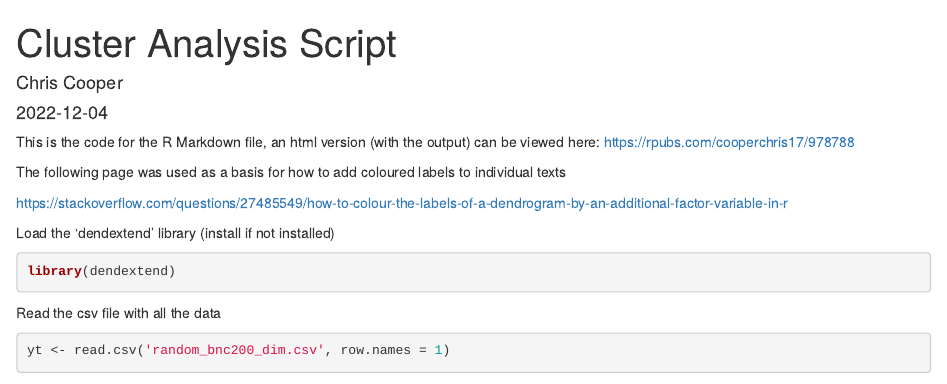
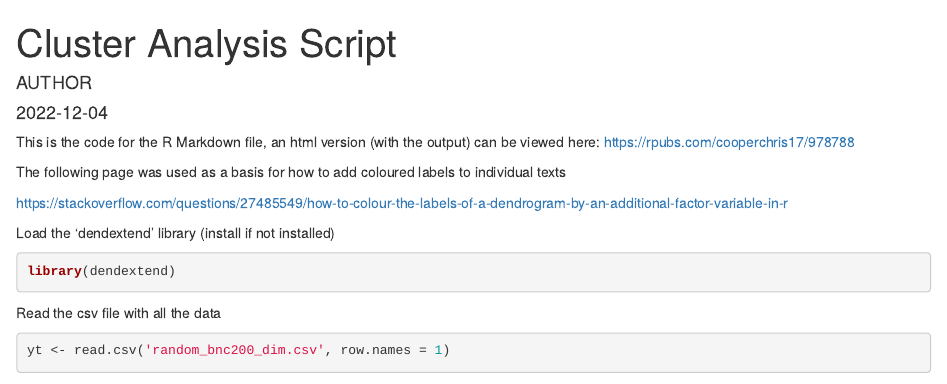
Before and after one commit to cooperchris17/md_cluster_pilot, an R Markdown document (c_cluster_analysis/a_cluster_analysis.Rmd): the page in a window 1100 px wide, from its top. Rendered offline with R 4.5, knitr and Pandoc, with nearby package versions; some code elsewhere in the file could not run offline.

Commit message:
Update a_cluster_analysis.Rmd

```diff
--- a/c_cluster_analysis/a_cluster_analysis.Rmd
+++ b/c_cluster_analysis/a_cluster_analysis.Rmd
@@ -1,6 +1,6 @@
 ---
 title: "Cluster Analysis Script"
-author: "Chris Cooper"
+author: "AUTHOR"
 date: "2022-12-04"
 output: html_document
 ---
```
